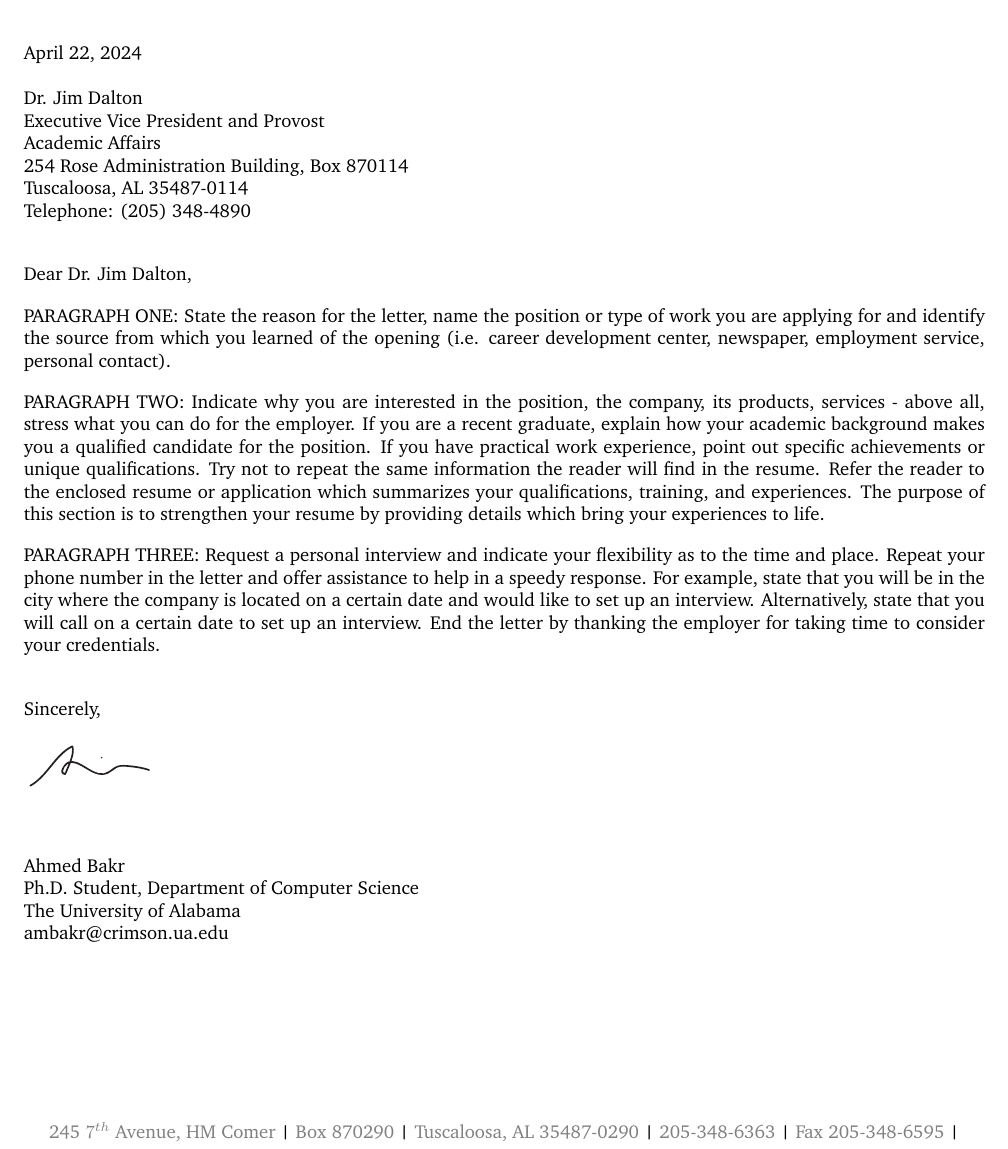
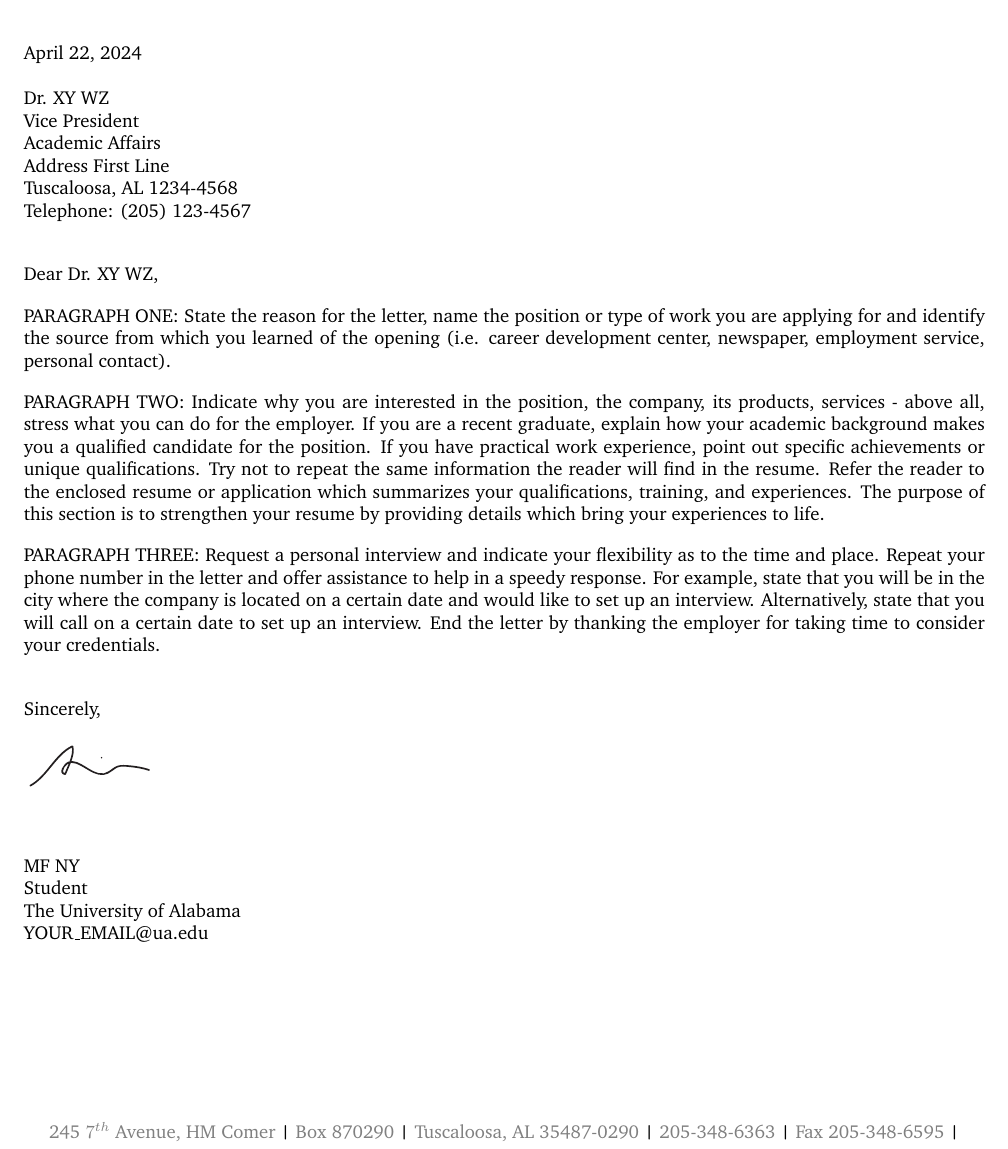
Before and after one commit to ahmedmbakr/UA-Letter-Template, a LaTeX document (main.tex, which reads definitions.tex): part of the page, cut so that both start at the same text. Compiled offline with pdfLaTeX.

Commit message:
- Make it generic.

```diff
--- a/definitions.tex
+++ b/definitions.tex
@@ -1,18 +1,18 @@
 % To Information
-\def\ToNameDef{Dr. Jim Dalton}
-\def\ToJob{Executive Vice President and Provost}
+\def\ToNameDef{Dr. XY WZ}
+\def\ToJob{Vice President}
 \def\ToWorkLocation{Academic Affairs}
-\def\ToAddressLineOne{254 Rose Administration Building, Box 870114}
-\def\ToAddressLineTwo{Tuscaloosa, AL 35487-0114}
-\def\ToPhone{(205) 348-4890}
+\def\ToAddressLineOne{Address First Line}
+\def\ToAddressLineTwo{Tuscaloosa, AL 1234-4568}
+\def\ToPhone{(205) 123-4567}
 
 % -----------------------------------------------------------------------------
 
 % Your information
-\def\YourName{Ahmed Bakr}
-\def\YourProfession{Ph.D. Student, Department of Computer Science}
+\def\YourName{MF NY}
+\def\YourProfession{Student}
 \def\YourWorkPlace{The University of Alabama}
-\def\YourEmail{ambakr@crimson.ua.edu}
+\def\YourEmail{YOUR\_EMAIL@ua.edu}
 \def\YourSignatureFilePath{signature_block.pdf}
 
 % -----------------------------------------------------------------------------
```
Also changed, not shown: main.tex (+0 -1 lines), README.md.
